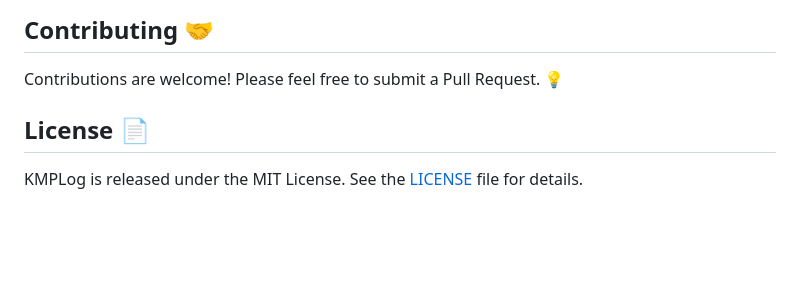
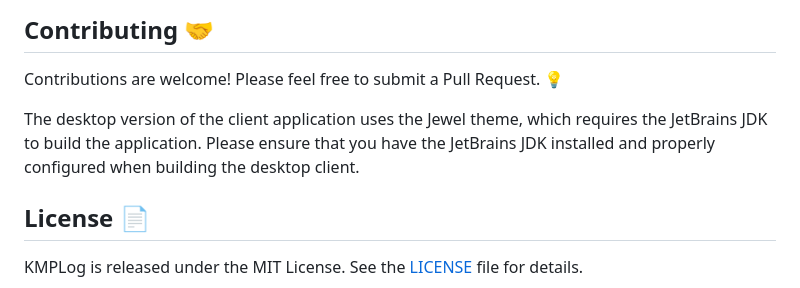
Before and after one commit to kdroidFilter/KmpRealTimeLogger, a Markdown page: README.MD, the part around the change. Rendered like a GitHub page; blank space fills up the shorter version.

Commit message:
Add JetBrains JDK requirement for desktop build
Updated the README to mention that the desktop version of the client application requires the JetBrains JDK for building. This ensures users are aware of the necessary setup for successful builds.

```diff
--- a/README.MD
+++ b/README.MD
@@ -138,6 +138,8 @@ The KMPLog library itself connects to this WebSocket server using Ktor's WebSock
 
 Contributions are welcome! Please feel free to submit a Pull Request. 💡
 
+The desktop version of the client application uses the Jewel theme, which requires the JetBrains JDK to build the application. Please ensure that you have the JetBrains JDK installed and properly configured when building the desktop client.
+
 ## License 📄
 
 KMPLog is released under the MIT License. See the [LICENSE](LICENSE) file for details.
```
